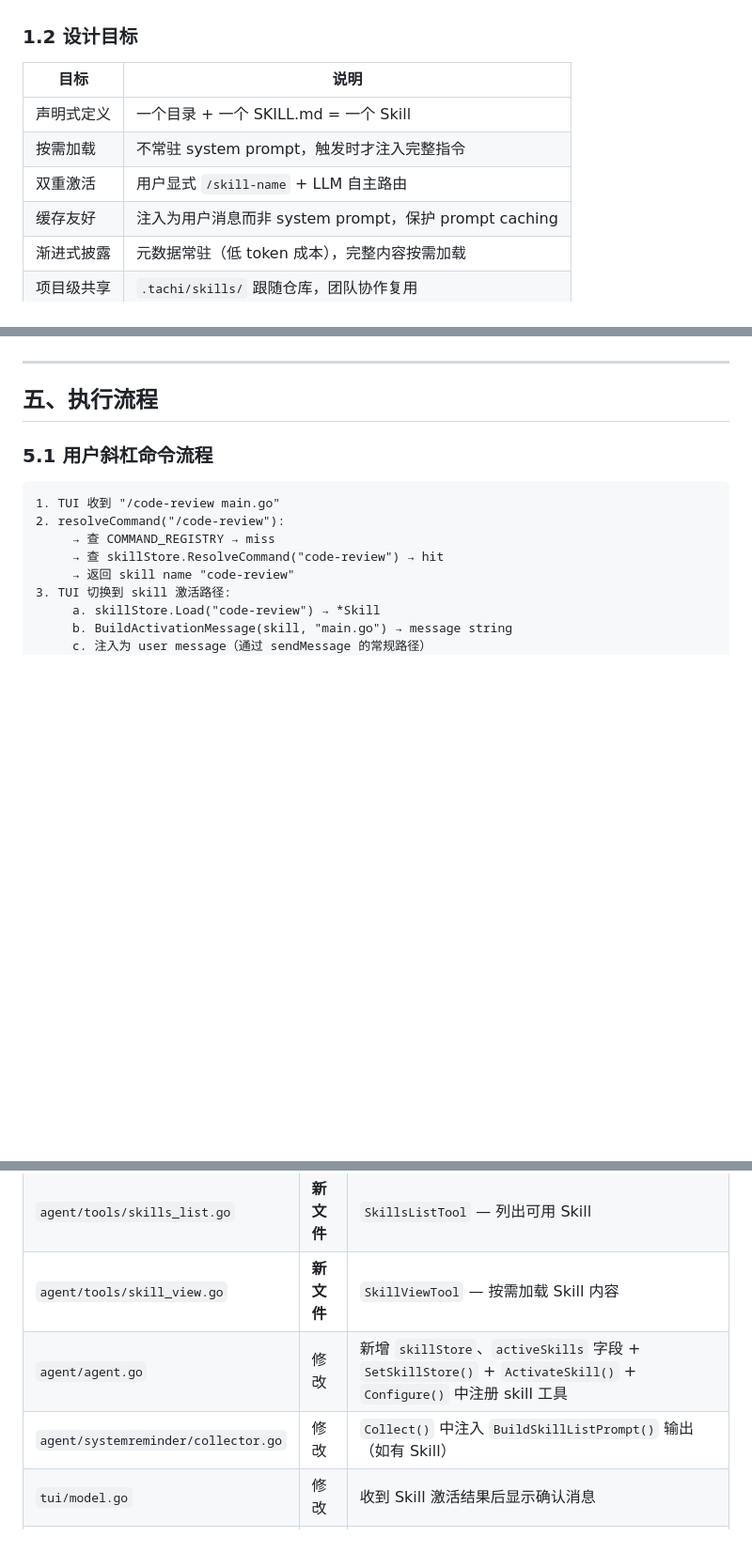
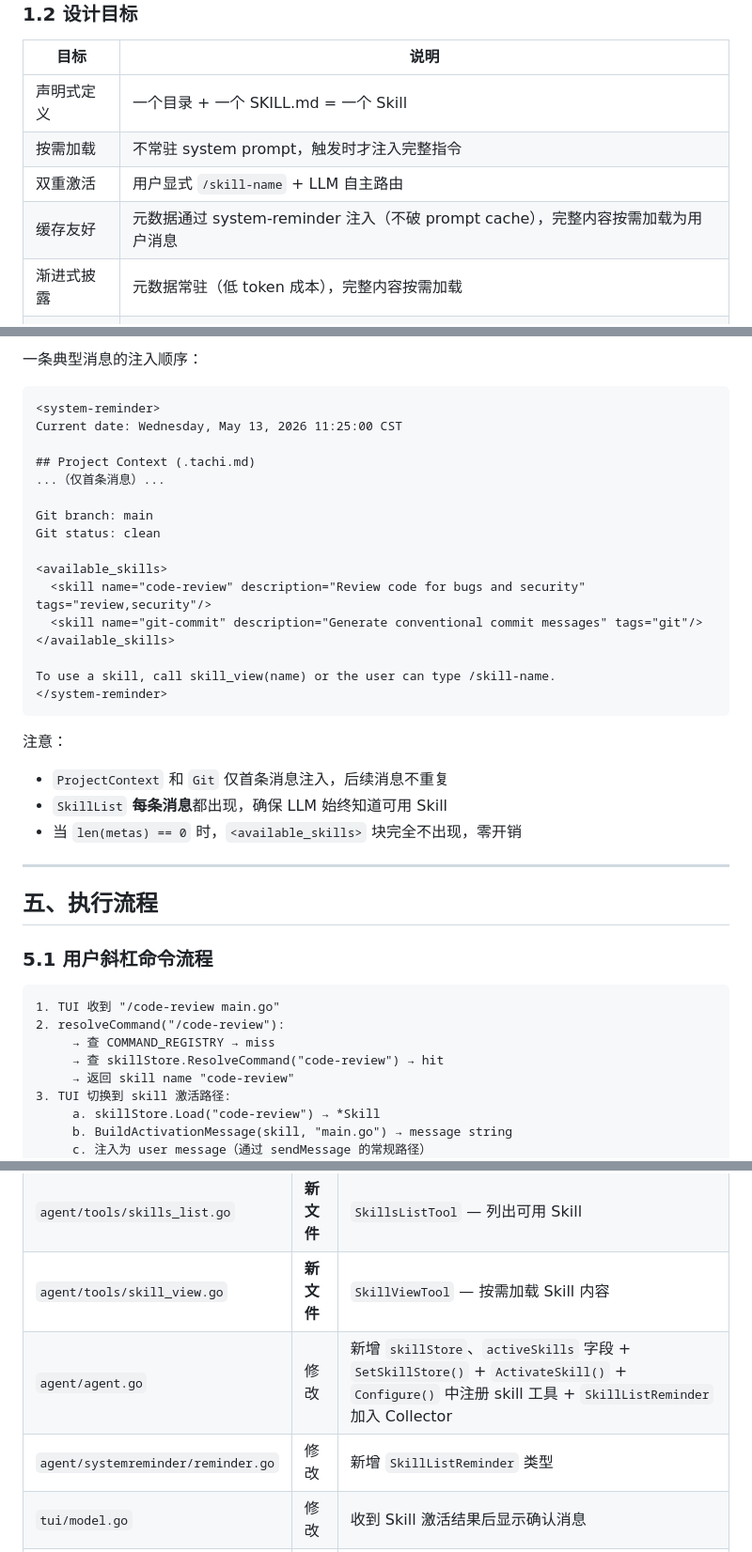
Before and after one commit to monsterxx03/tachi, a Markdown page: docs/2026-05-11-skill-design.md, 3 parts joined by grey strips. Shown at 94% size. Rendered like a GitHub page; blank space fills up the shorter version.

````diff
--- a/docs/2026-05-11-skill-design.md
+++ b/docs/2026-05-11-skill-design.md
@@ -25,7 +25,7 @@ Skill 填补的是 **中粒度、可声明、可发现、可复用的横向能
 | 声明式定义 | 一个目录 + 一个 SKILL.md = 一个 Skill |
 | 按需加载 | 不常驻 system prompt，触发时才注入完整指令 |
 | 双重激活 | 用户显式 `/skill-name` + LLM 自主路由 |
-| 缓存友好 | 注入为用户消息而非 system prompt，保护 prompt caching |
+| 缓存友好 | 元数据通过 system-reminder 注入（不破 prompt cache），完整内容按需加载为用户消息 |
 | 渐进式披露 | 元数据常驻（低 token 成本），完整内容按需加载 |
 | 项目级共享 | `.tachi/skills/` 跟随仓库，团队协作复用 |
 
@@ -392,3 +453,28 @@ func (a *AIAgent) Configure(ctx context.Context, cfg *config.Config) (*mcp.Manag
+一条典型消息的注入顺序：
+
+```
+<system-reminder>
+Current date: Wednesday, May 13, 2026 11:25:00 CST
+
+## Project Context (.tachi.md)
+...（仅首条消息）...
+
+Git branch: main
+Git status: clean
+
+<available_skills>
+  <skill name="code-review" description="Review code for bugs and security" tags="review,security"/>
+  <skill name="git-commit" description="Generate conventional commit messages" tags="git"/>
+</available_skills>
+
+To use a skill, call skill_view(name) or the user can type /skill-name.
+</system-reminder>
+```
+
+注意：
+- `ProjectContext` 和 `Git` 仅首条消息注入，后续消息不重复
+- `SkillList` **每条消息**都出现，确保 LLM 始终知道可用 Skill
+- 当 `len(metas) == 0` 时，`<available_skills>` 块完全不出现，零开销
 
 ---
 
@@ -447,8 +533,8 @@ activeSkills 集合跟踪已加载 Skill
 | `agent/skill/types.go` | **新文件** | `SkillMeta`、`Skill` 类型定义 + 测试用 mock 接口 |
 | `agent/tools/skills_list.go` | **新文件** | `SkillsListTool` — 列出可用 Skill |
 | `agent/tools/skill_view.go` | **新文件** | `SkillViewTool` — 按需加载 Skill 内容 |
-| `agent/agent.go` | 修改 | 新增 `skillStore`、`activeSkills` 字段 + `SetSkillStore()` + `ActivateSkill()` + `Configure()` 中注册 skill 工具 |
-| `agent/systemreminder/collector.go` | 修改 | `Collect()` 中注入 `BuildSkillListPrompt()` 输出（如有 Skill） |
+| `agent/agent.go` | 修改 | 新增 `skillStore`、`activeSkills` 字段 + `SetSkillStore()` + `ActivateSkill()` + `Configure()` 中注册 skill 工具 + `SkillListReminder` 加入 Collector |
+| `agent/systemreminder/reminder.go` | 修改 | 新增 `SkillListReminder` 类型 |
 | `tui/model.go` | 修改 | 收到 Skill 激活结果后显示确认消息 |
 | `tui/commands.go` | 修改 | 新增 `/skill` 斜杠命令（list / reload） |
 | `tui/input.go` | 修改 | 未匹配已知 command 时 fallback 到 skillStore.ResolveCommand |
````
Also changed, not shown: other parts of docs/2026-05-11-skill-design.md (+68 -6 lines).
